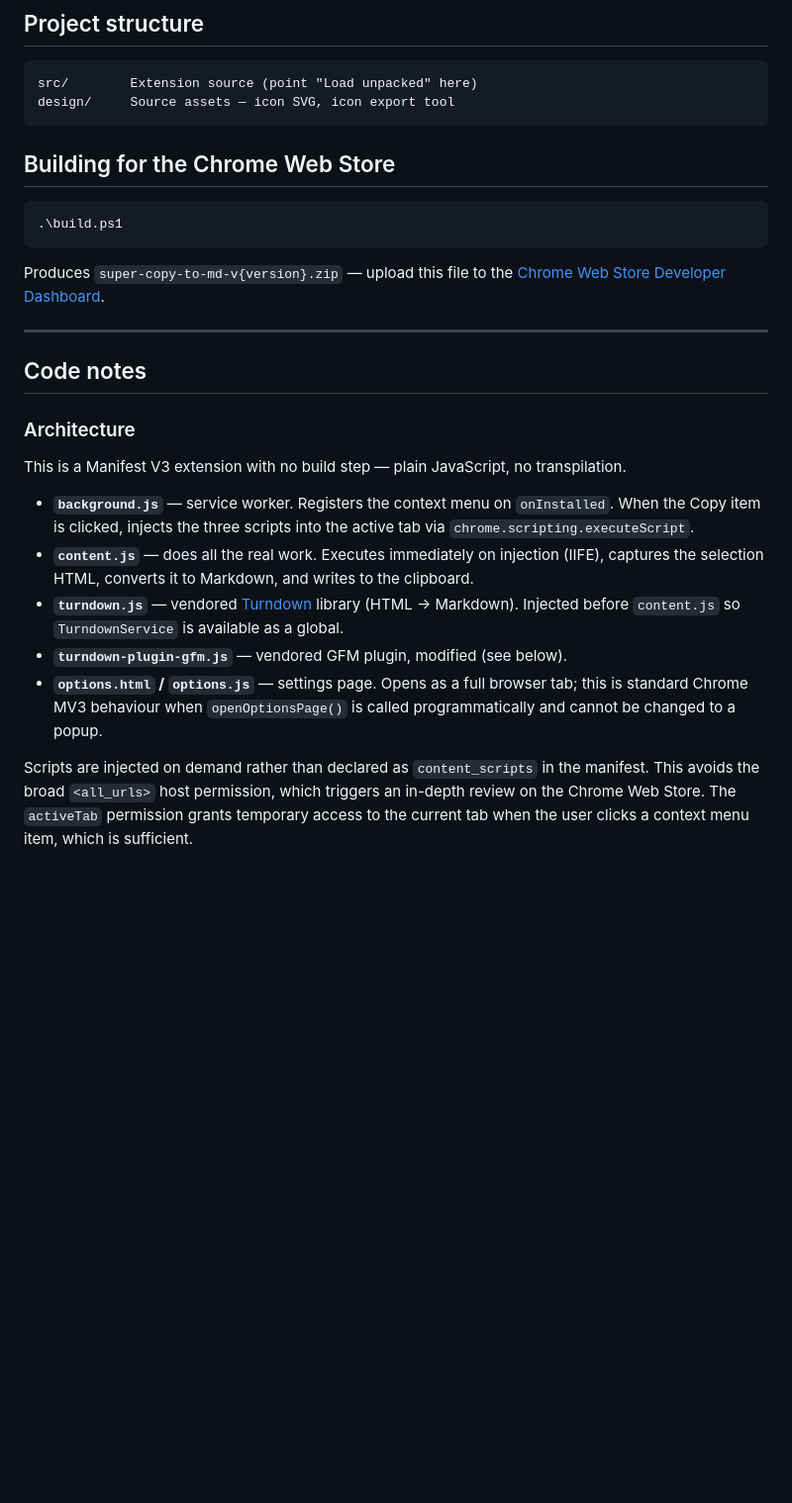
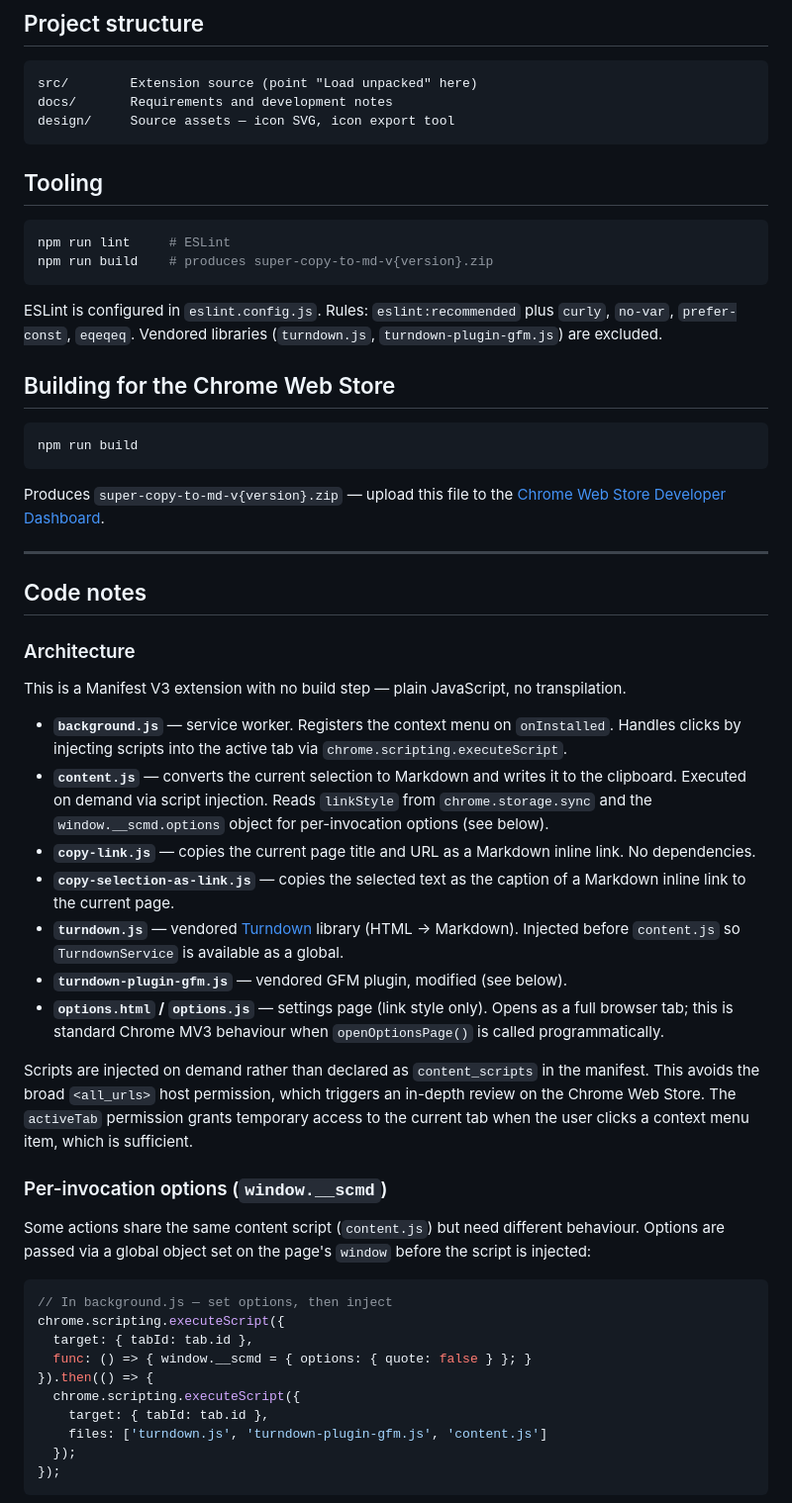
Before and after one commit to gmccullo/super-copy-to-md, a Markdown page: docs/development.md, the part around one of its changes. Shown at 99% size. GitHub-like rendering; blank space fills up the shorter version.

Commit message:
Update requirements and development docs to reflect current feature set
Co-Authored-By: Claude Sonnet 4.6 <noreply@anthropic.com>

````diff
--- a/docs/development.md
+++ b/docs/development.md
@@ -10,13 +10,23 @@
 
 ```
 src/        Extension source (point "Load unpacked" here)
+docs/       Requirements and development notes
 design/     Source assets — icon SVG, icon export tool
 ```
+
+## Tooling
+
+```powershell
+npm run lint     # ESLint
+npm run build    # produces super-copy-to-md-v{version}.zip
+```
+
+ESLint is configured in `eslint.config.js`. Rules: `eslint:recommended` plus `curly`, `no-var`, `prefer-const`, `eqeqeq`. Vendored libraries (`turndown.js`, `turndown-plugin-gfm.js`) are excluded.
 
 ## Building for the Chrome Web Store
 
 ```powershell
-.\build.ps1
+npm run build
 ```
 
 Produces `super-copy-to-md-v{version}.zip` — upload this file to the [Chrome Web Store Developer Dashboard](https://chrome.google.com/webstore/devconsole).
@@ -29,10 +39,30 @@ Produces `super-copy-to-md-v{version}.zip` — upload this file to the [Chrome W
 
 This is a Manifest V3 extension with no build step — plain JavaScript, no transpilation.
 
-- **`background.js`** — service worker. Registers the context menu on `onInstalled`. When the Copy item is clicked, injects the three scripts into the active tab via `chrome.scripting.executeScript`.
-- **`content.js`** — does all the real work. Executes immediately on injection (IIFE), captures the selection HTML, converts it to Markdown, and writes to the clipboard.
+- **`background.js`** — service worker. Registers the context menu on `onInstalled`. Handles clicks by injecting scripts into the active tab via `chrome.scripting.executeScript`.
+- **`content.js`** — converts the current selection to Markdown and writes it to the clipboard. Executed on demand via script injection. Reads `linkStyle` from `chrome.storage.sync` and the `window.__scmd.options` object for per-invocation options (see below).
+- **`copy-link.js`** — copies the current page title and URL as a Markdown inline link. No dependencies.
+- **`copy-selection-as-link.js`** — copies the selected text as the caption of a Markdown inline link to the current page.
 - **`turndown.js`** — vendored [Turndown](https://github.com/mixmark-io/turndown) library (HTML → Markdown). Injected before `content.js` so `TurndownService` is available as a global.
 - **`turndown-plugin-gfm.js`** — vendored GFM plugin, modified (see below).
-- **`options.html` / `options.js`** — settings page. Opens as a full browser tab; this is standard Chrome MV3 behaviour when `openOptionsPage()` is called programmatically and cannot be changed to a popup.
+- **`options.html` / `options.js`** — settings page (link style only). Opens as a full browser tab; this is standard Chrome MV3 behaviour when `openOptionsPage()` is called programmatically.
 
 Scripts are injected on demand rather than declared as `content_scripts` in the manifest. This avoids the broad `<all_urls>` host permission, which triggers an in-depth review on the Chrome Web Store. The `activeTab` permission grants temporary access to the current tab when the user clicks a context menu item, which is sufficient.
+
+### Per-invocation options (`window.__scmd`)
+
+Some actions share the same content script (`content.js`) but need different behaviour. Options are passed via a global object set on the page's `window` before the script is injected:
+
+```js
+// In background.js — set options, then inject
+chrome.scripting.executeScript({
+  target: { tabId: tab.id },
+  func: () => { window.__scmd = { options: { quote: false } }; }
+}).then(() => {
+  chrome.scripting.executeScript({
+    target: { tabId: tab.id },
+    files: ['turndown.js', 'turndown-plugin-gfm.js', 'content.js']
+  });
+});
+```
+
````
Also changed, not shown: other parts of docs/development.md (+13 -0 lines), docs/requirements.md (+19 -14 lines).
